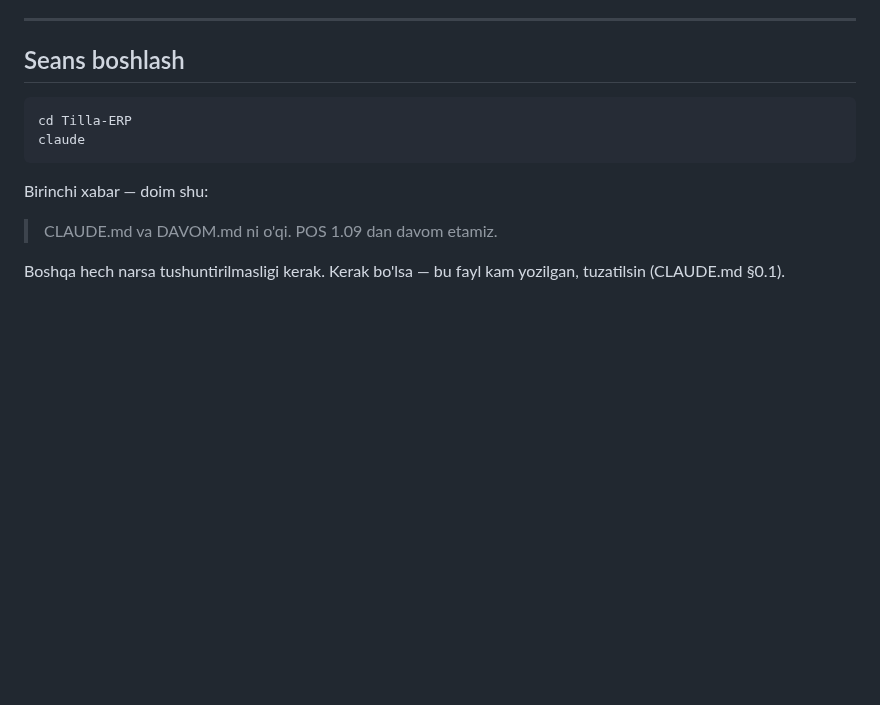
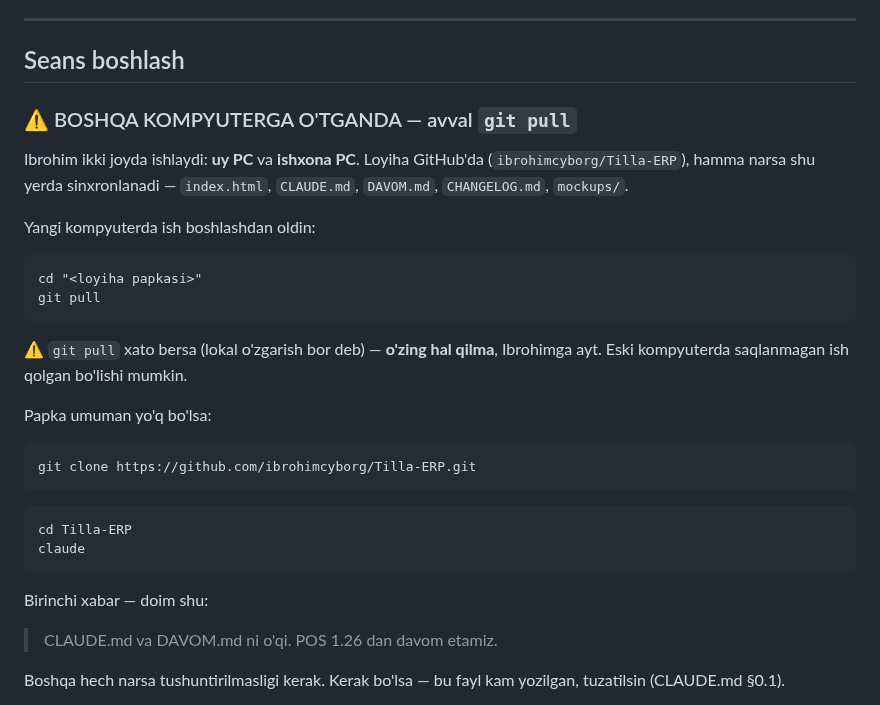
Before and after one commit to ibrohimcyborg/Tilla-ERP, a Markdown page: DAVOM.md, the part around the change. GitHub-like rendering; blank space fills up the shorter version.

Commit message:
DAVOM.md — boshqa kompyuterga o'tish tartibi (git pull) + davom qatori POS 1.26
Co-Authored-By: Claude Opus 5 <noreply@anthropic.com>

````diff
--- a/DAVOM.md
+++ b/DAVOM.md
@@ -906,13 +906,34 @@ Bularning hammasi **mockup/tahlil bosqichida**. Kod yozilmagan.
 
 ## Seans boshlash
 
+### ⚠ BOSHQA KOMPYUTERGA O'TGANDA — avval `git pull`
+
+Ibrohim ikki joyda ishlaydi: **uy PC** va **ishxona PC**. Loyiha GitHub'da
+(`ibrohimcyborg/Tilla-ERP`), hamma narsa shu yerda sinxronlanadi —
+`index.html`, `CLAUDE.md`, `DAVOM.md`, `CHANGELOG.md`, `mockups/`.
+
+Yangi kompyuterda ish boshlashdan oldin:
+
+```
+cd "<loyiha papkasi>"
+git pull
+```
+
+⚠ `git pull` xato bersa (lokal o'zgarish bor deb) — **o'zing hal qilma**,
+Ibrohimga ayt. Eski kompyuterda saqlanmagan ish qolgan bo'lishi mumkin.
+
+Papka umuman yo'q bo'lsa:
+```
+git clone https://github.com/ibrohimcyborg/Tilla-ERP.git
+```
+
 ```
 cd Tilla-ERP
 claude
 ```
 
 Birinchi xabar — doim shu:
-> CLAUDE.md va DAVOM.md ni o'qi. POS 1.09 dan davom etamiz.
+> CLAUDE.md va DAVOM.md ni o'qi. POS 1.26 dan davom etamiz.
 
 Boshqa hech narsa tushuntirilmasligi kerak. Kerak bo'lsa — bu fayl kam
 yozilgan, tuzatilsin (CLAUDE.md §0.1).
````
